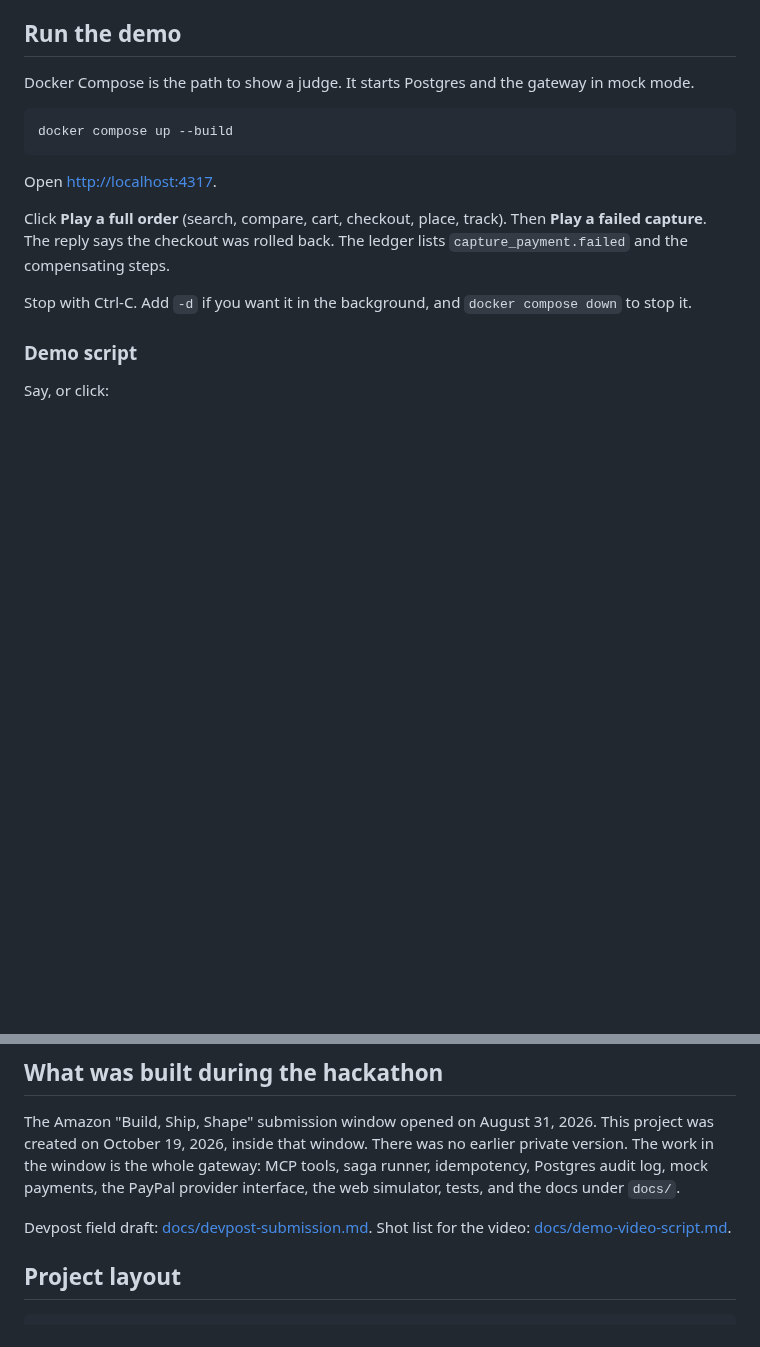
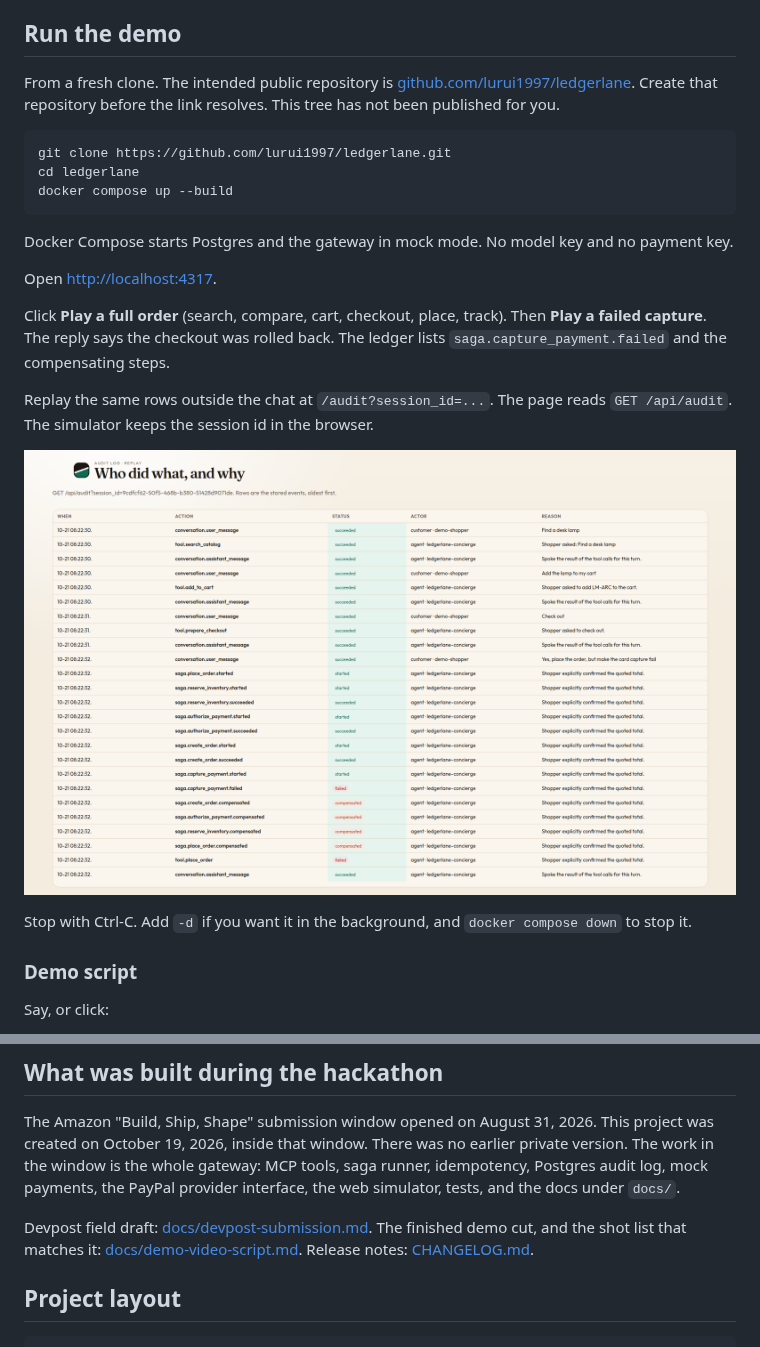
Before and after one commit to lurui1997/ledgerlane, a Markdown page: README.md, 2 parts joined by grey strips. Rendered like a GitHub page; pictures changed too: docs/images/audit-replay.png (added); blank space fills up the shorter version.

````diff
--- a/README.md
+++ b/README.md
@@ -55,15 +67,23 @@ Alexa+ certification also wants a public HTTPS URL, a bare HTTP 401 (no `WWW-Aut
 
 ## Run the demo
 
-Docker Compose is the path to show a judge. It starts Postgres and the gateway in mock mode.
+From a fresh clone. The intended public repository is [github.com/lurui1997/ledgerlane](https://github.com/lurui1997/ledgerlane). Create that repository before the link resolves. This tree has not been published for you.
 
 ```bash
+git clone https://github.com/lurui1997/ledgerlane.git
+cd ledgerlane
 docker compose up --build
 ```
 
+Docker Compose starts Postgres and the gateway in mock mode. No model key and no payment key.
+
 Open [http://localhost:4317](http://localhost:4317).
 
-Click **Play a full order** (search, compare, cart, checkout, place, track). Then **Play a failed capture**. The reply says the checkout was rolled back. The ledger lists `capture_payment.failed` and the compensating steps.
+Click **Play a full order** (search, compare, cart, checkout, place, track). Then **Play a failed capture**. The reply says the checkout was rolled back. The ledger lists `saga.capture_payment.failed` and the compensating steps.
+
+Replay the same rows outside the chat at `/audit?session_id=...`. The page reads `GET /api/audit`. The simulator keeps the session id in the browser.
+
+![Audit replay for a rolled-back checkout](docs/images/audit-replay.png)
 
 Stop with Ctrl-C. Add `-d` if you want it in the background, and `docker compose down` to stop it.
 
@@ -145,7 +165,7 @@ If you set `LLM_PROVIDER=gemini` and leave `GEMINI_API_KEY` empty, startup of a
 
 The Amazon "Build, Ship, Shape" submission window opened on August 31, 2026. This project was created on October 19, 2026, inside that window. There was no earlier private version. The work in the window is the whole gateway: MCP tools, saga runner, idempotency, Postgres audit log, mock payments, the PayPal provider interface, the web simulator, tests, and the docs under `docs/`.
 
-Devpost field draft: [docs/devpost-submission.md](docs/devpost-submission.md). Shot list for the video: [docs/demo-video-script.md](docs/demo-video-script.md).
+Devpost field draft: [docs/devpost-submission.md](docs/devpost-submission.md). The finished demo cut, and the shot list that matches it: [docs/demo-video-script.md](docs/demo-video-script.md). Release notes: [CHANGELOG.md](CHANGELOG.md).
 
 ## Project layout
 
````
Also changed, not shown: other parts of README.md (+12 -0 lines), CHANGELOG.md (added, +22 -0 lines), CONTRIBUTING.md (added, +37 -0 lines), docs/demo-video-script.md (+20 -44 lines), docs/devpost-submission.md (+2 -0 lines), docs/images/simulator-order.png (added), docs/images/simulator-rollback.png (added), 4 other files.
